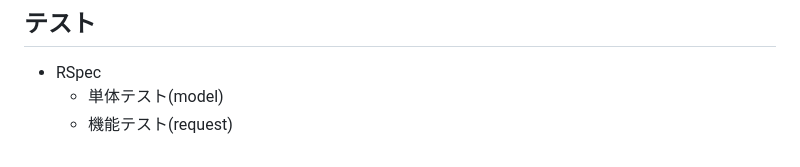
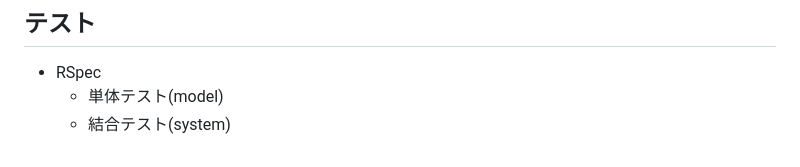
Before and after one commit to kawakami1995/law_office_search, a Markdown page: README.md, the part around the change. Drawn GitHub-style.

```diff
--- a/README.md
+++ b/README.md
@@ -50,4 +50,4 @@ https://law-office-search-e86cd269003b.herokuapp.com/
 ## テスト
 - RSpec
   - 単体テスト(model)
-  - 機能テスト(request)
+  - 結合テスト(system)
```
